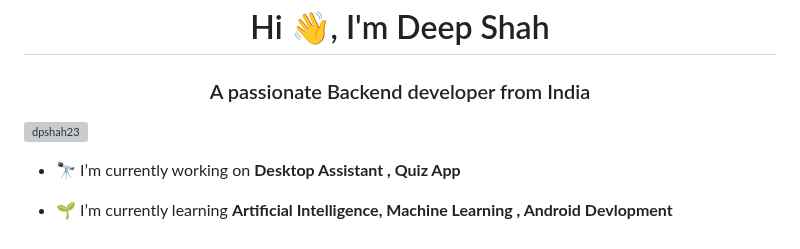
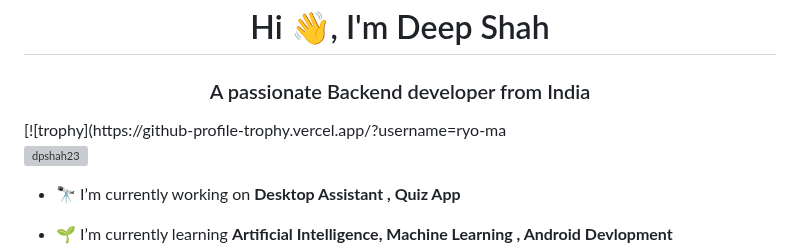
Before and after one commit to dpshah23/dpshah23, a Markdown page: README.md, the part around the change. Drawn GitHub-style; grey boxes are pictures that could not be loaded.

```diff
--- a/README.md
+++ b/README.md
@@ -1,5 +1,6 @@
 <h1 align="center">Hi 👋, I'm Deep Shah</h1>
 <h3 align="center">A passionate Backend developer from India</h3>
+[![trophy](https://github-profile-trophy.vercel.app/?username=ryo-ma
 
 <p align="left"> <img src="https://komarev.com/ghpvc/?username=dpshah23&label=Profile%20views&color=0e75b6&style=flat" alt="dpshah23" /> </p>
 
```
